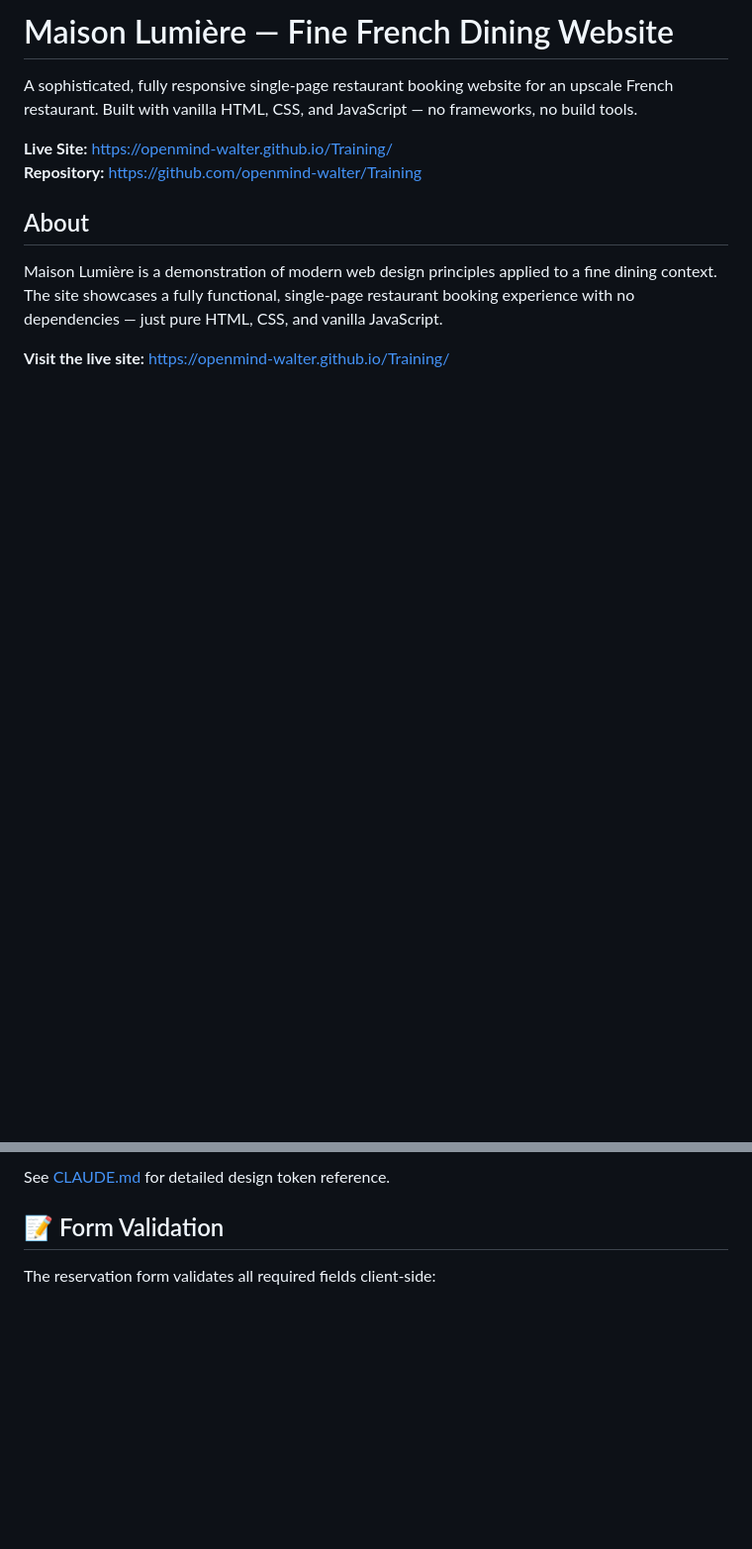
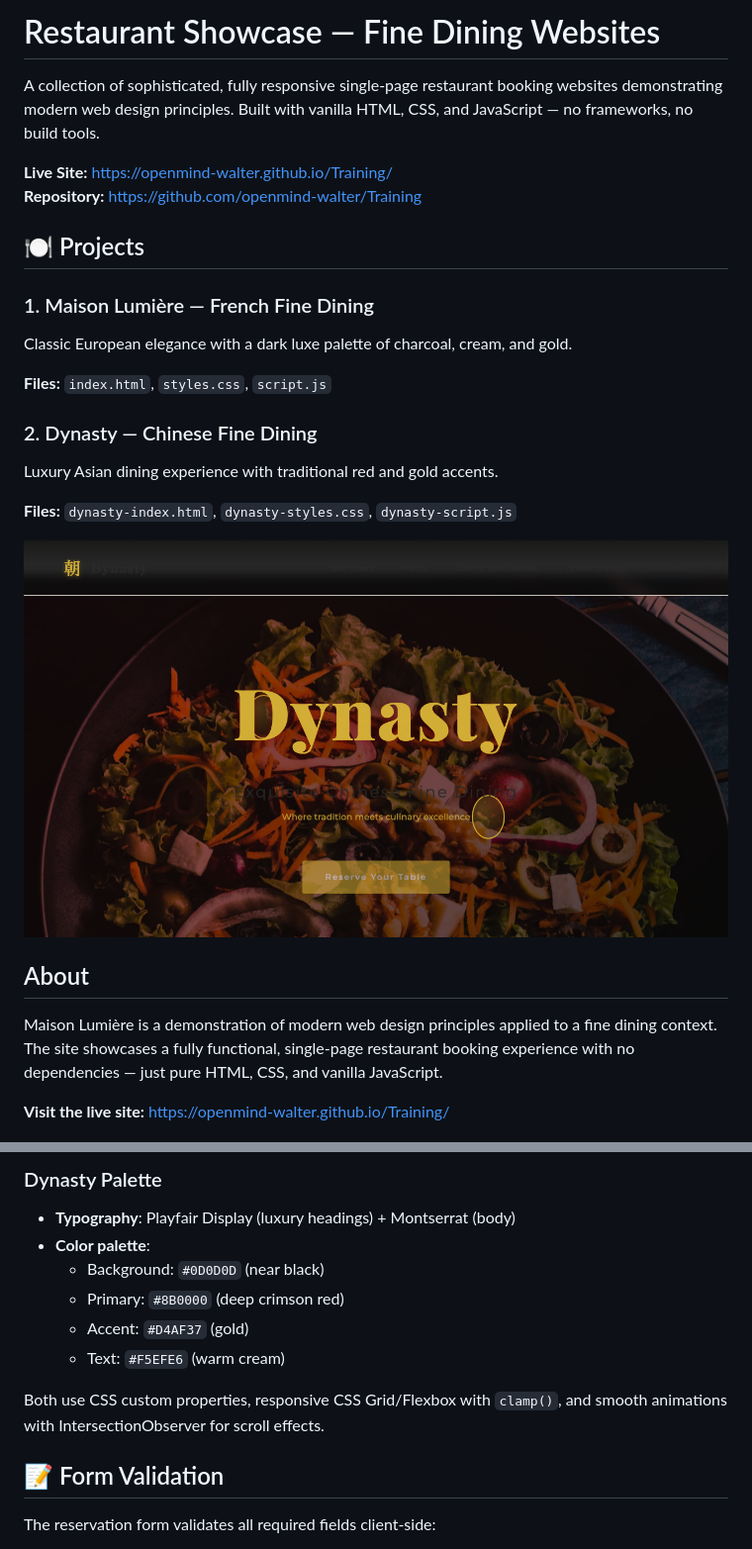
Before and after one commit to openmind-walter/Training, a Markdown page: README.md, 2 parts joined by grey strips. Shown at 99% size. GitHub-like rendering; pictures changed too: dynasty-hero.png (added); blank space fills up the shorter version.

```diff
--- a/README.md
+++ b/README.md
@@ -1,9 +1,23 @@
-# Maison Lumière — Fine French Dining Website
+# Restaurant Showcase — Fine Dining Websites
 
-A sophisticated, fully responsive single-page restaurant booking website for an upscale French restaurant. Built with vanilla HTML, CSS, and JavaScript — no frameworks, no build tools.
+A collection of sophisticated, fully responsive single-page restaurant booking websites demonstrating modern web design principles. Built with vanilla HTML, CSS, and JavaScript — no frameworks, no build tools.
 
 **Live Site:** https://openmind-walter.github.io/Training/
 **Repository:** https://github.com/openmind-walter/Training
+
+## 🍽 Projects
+
+### 1. Maison Lumière — French Fine Dining
+Classic European elegance with a dark luxe palette of charcoal, cream, and gold.
+
+**Files:** `index.html`, `styles.css`, `script.js`
+
+### 2. Dynasty — Chinese Fine Dining
+Luxury Asian dining experience with traditional red and gold accents.
+
+**Files:** `dynasty-index.html`, `dynasty-styles.css`, `dynasty-script.js`
+
+![Dynasty Website](dynasty-hero.png)
 
 ## About
 
@@ -74,5 +106,13 @@ Then visit `http://localhost:8080`
 
-See [CLAUDE.md](CLAUDE.md) for detailed design token reference.
+### Dynasty Palette
+- **Typography**: Playfair Display (luxury headings) + Montserrat (body)
+- **Color palette**:
+  - Background: `#0D0D0D` (near black)
+  - Primary: `#8B0000` (deep crimson red)
+  - Accent: `#D4AF37` (gold)
+  - Text: `#F5EFE6` (warm cream)
+
+Both use CSS custom properties, responsive CSS Grid/Flexbox with `clamp()`, and smooth animations with IntersectionObserver for scroll effects.
 
 ## 📝 Form Validation
 
```
Also changed, not shown: other parts of README.md (+40 -22 lines).
